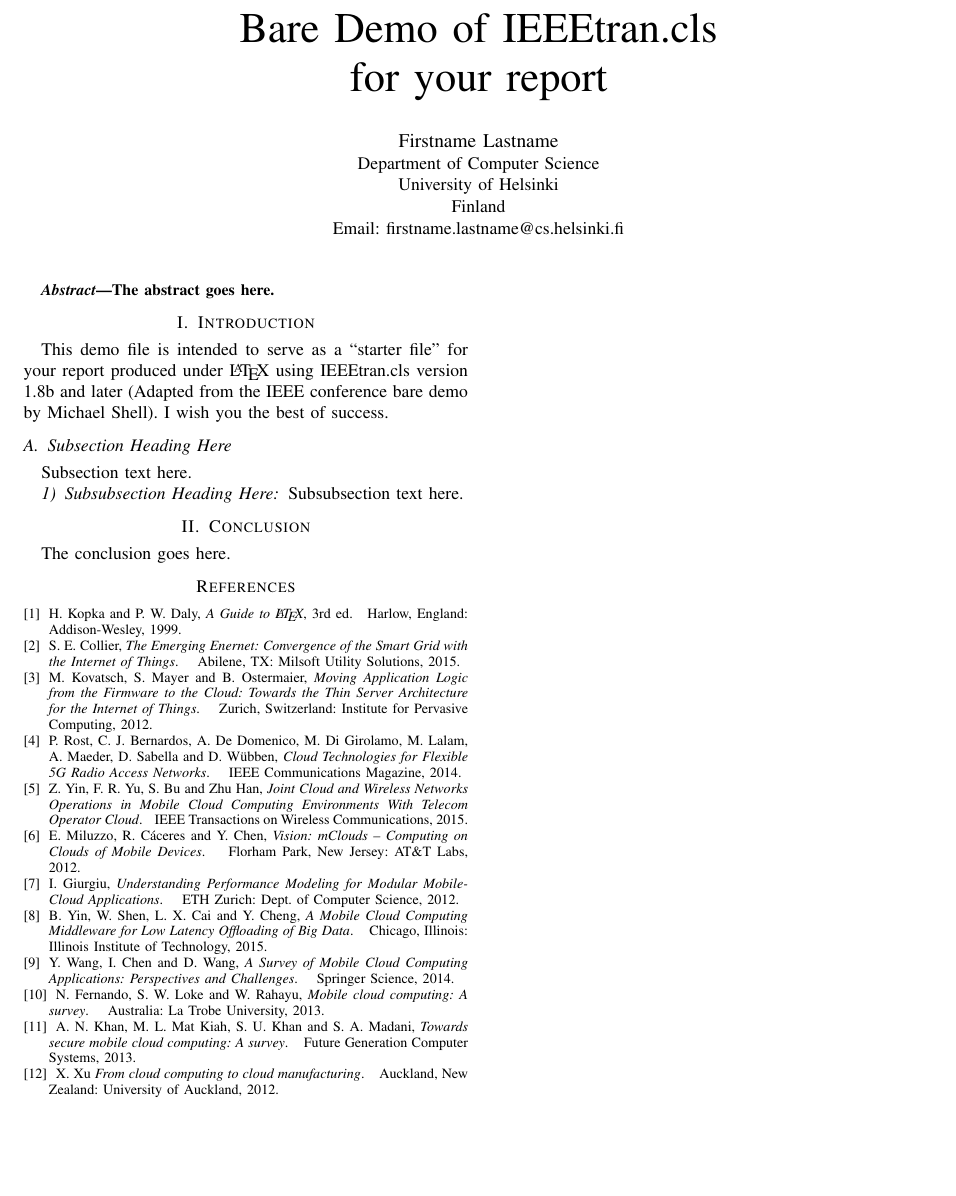
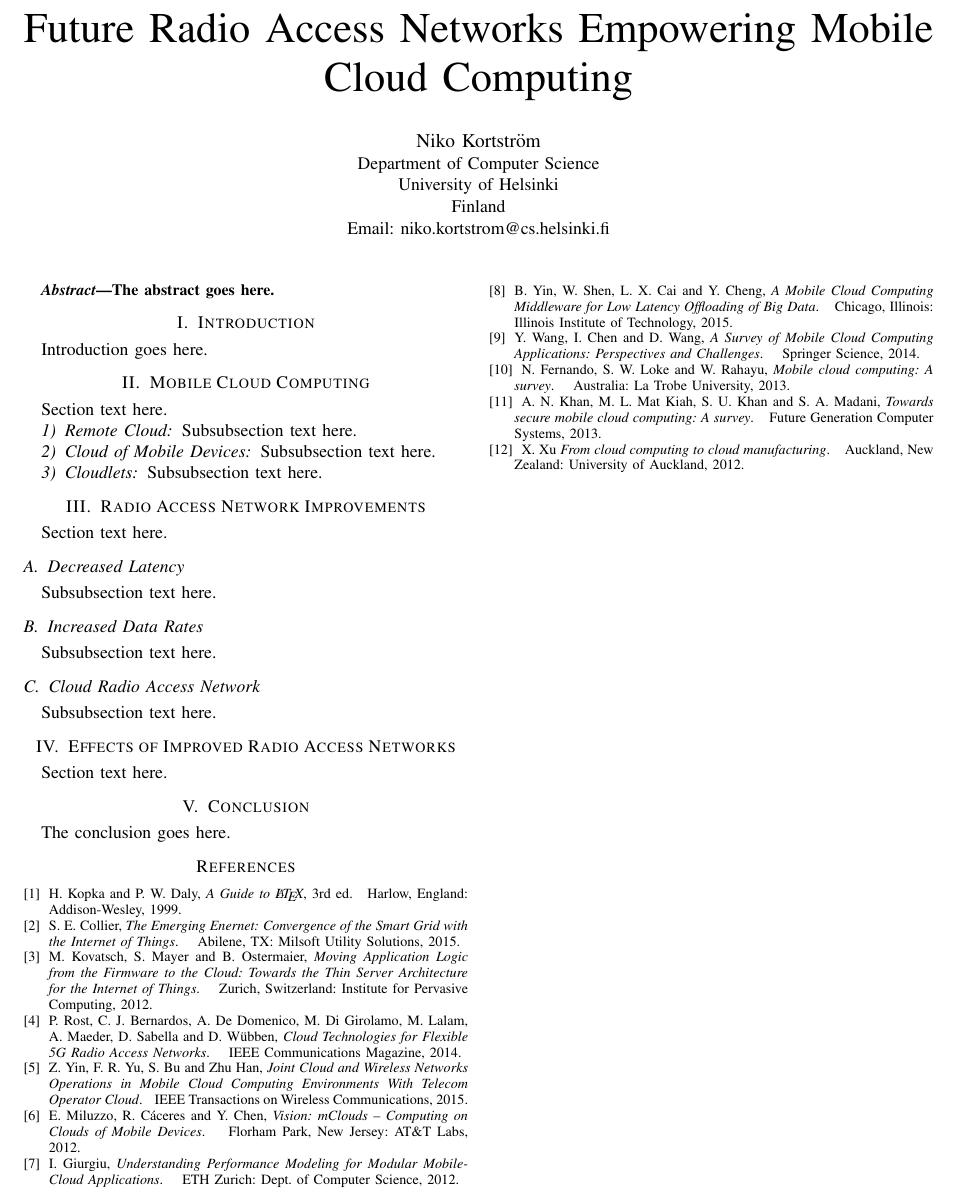
Before and after one commit to nipakoo/Mobile-Data-Analytics, a LaTeX paper (report.tex): part of the page, cut at the place of the change, the shorter picture padded with empty space. Compiled offline with LaTeX, dvips and Ghostscript; a missing font is replaced by an installed copy or a similar font; a LaTeX package or settings file that is missing is left out.

Commit message:
sketching

```diff
--- a/report.tex
+++ b/report.tex
@@ -33,70 +22,54 @@
 
 
 \begin{document}
-%
-% paper title
-% Titles are generally capitalized except for words such as a, an, and, as,
-% at, but, by, for, in, nor, of, on, or, the, to and up, which are usually
-% not capitalized unless they are the first or last word of the title.
-% Linebreaks \\ can be used within to get better formatting as desired.
-% Do not put math or special symbols in the title.
-\title{Bare Demo of IEEEtran.cls\\ for your report}
+\title{Future Radio Access Networks Empowering Mobile Cloud Computing}
 
-% author names and affiliations
-% use a multiple column layout for up to three different
-% affiliations
-\author{\IEEEauthorblockN{Firstname Lastname}
+\author{\IEEEauthorblockN{Niko Kortstr{\"o}m}
 \IEEEauthorblockA{Department of Computer Science\\
 University of Helsinki\\
 Finland\\
-Email: firstname.lastname@cs.helsinki.fi}
+Email: niko.kortstrom@cs.helsinki.fi}
 }
 
-% make the title area
 \maketitle
 
-% As a general rule, do not put math, special symbols or citations
-% in the abstract
 \begin{abstract}
 The abstract goes here.
 \end{abstract}
 
+\section{Introduction}
+Introduction goes here.
 
-\section{Introduction}
-% no \IEEEPARstart
-This demo file is intended to serve as a ``starter file''
-for your report produced under \LaTeX\ using
-IEEEtran.cls version 1.8b and later (Adapted from the IEEE conference bare demo by Michael Shell).
-% You must have at least 2 lines in the paragraph with the drop letter
-% (should never be an issue)
-I wish you the best of success.
+\section{Mobile Cloud Computing}
+Section text here.
 
-\subsection{Subsection Heading Here}
-Subsection text here.
-
-\subsubsection{Subsubsection Heading Here}
+\subsubsection{Remote Cloud}
 Subsubsection text here.
 
+\subsubsection{Cloud of Mobile Devices}
+Subsubsection text here.
+
+\subsubsection{Cloudlets}
+Subsubsection text here.
+
+\section{Radio Access Network Improvements}
+Section text here.
+
+\subsection{Decreased Latency}
+Subsubsection text here.
+
+\subsection{Increased Data Rates}
+Subsubsection text here.
+
+\subsection{Cloud Radio Access Network}
+Subsubsection text here.
+
+\section{Effects of Improved Radio Access Networks}
+Section text here.
 
 \section{Conclusion}
 The conclusion goes here.
 
-% conference papers do not normally have an appendix
-
-% references section
-
-% can use a bibliography generated by BibTeX as a .bbl file
-% BibTeX documentation can be easily obtained at:
-% http://mirror.ctan.org/biblio/bibtex/contrib/doc/
-% The IEEEtran BibTeX style support page is at:
-% http://www.michaelshell.org/tex/ieeetran/bibtex/
-%\bibliographystyle{IEEEtran}
-% argument is your BibTeX string definitions and bibliography database(s)
-%\bibliography{IEEEabrv,../bib/paper}
-%
-% <OR> manually copy in the resultant .bbl file
-% set second argument of \begin to the number of references
-% (used to reserve space for the reference number labels box)
 \begin{thebibliography}{1}
 
 \bibitem{IEEEhowto:kopka}
```
Also changed, not shown: kortström-report.pdf, report.tex (15 more changed lines), 1 other file.
